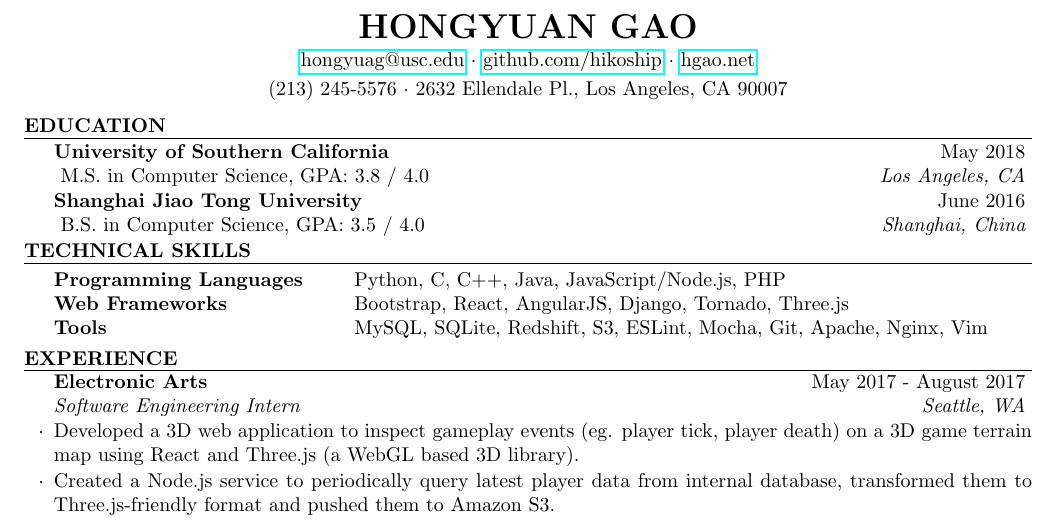
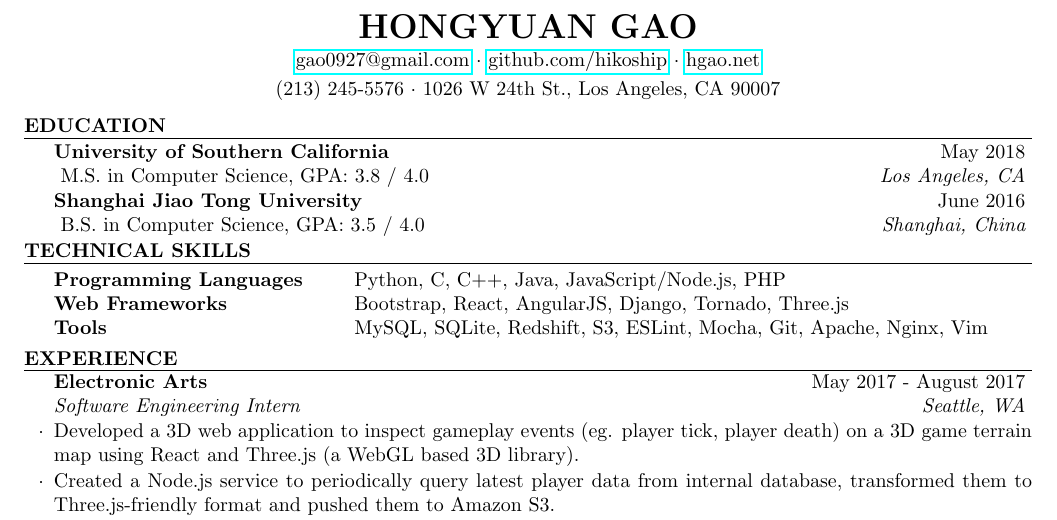
Before and after one commit to hikoship/resume, a LaTeX CV (resume_hongyuangao.tex): part of the page, cut so that both start at the same text. Compiled offline with pdfLaTeX.

Commit message:
updated address and email

```diff
--- a/resume_hongyuangao.tex
+++ b/resume_hongyuangao.tex
@@ -27,8 +27,8 @@
 \usepackage{hyperref}
 
 \name{Hongyuan Gao} % Your name
-\address{\href{mailto://hongyuag@usc.edu}{hongyuag@usc.edu} \\ \href{https://github.com/hikoship}{github.com/hikoship} \\ \href{http://hgao.net}{hgao.net}} % Your address
-\address{(213) 245-5576 \\ 2632 Ellendale Pl., Los Angeles, CA 90007} % Your phone number and email
+\address{\href{mailto://gao0927@gmail.com}{gao0927@gmail.com} \\ \href{https://github.com/hikoship}{github.com/hikoship} \\ \href{http://hgao.net}{hgao.net}} % Your address
+\address{(213) 245-5576 \\ 1026 W 24th St., Los Angeles, CA 90007} % Your phone number and email
 
 \begin{document}
 
```
